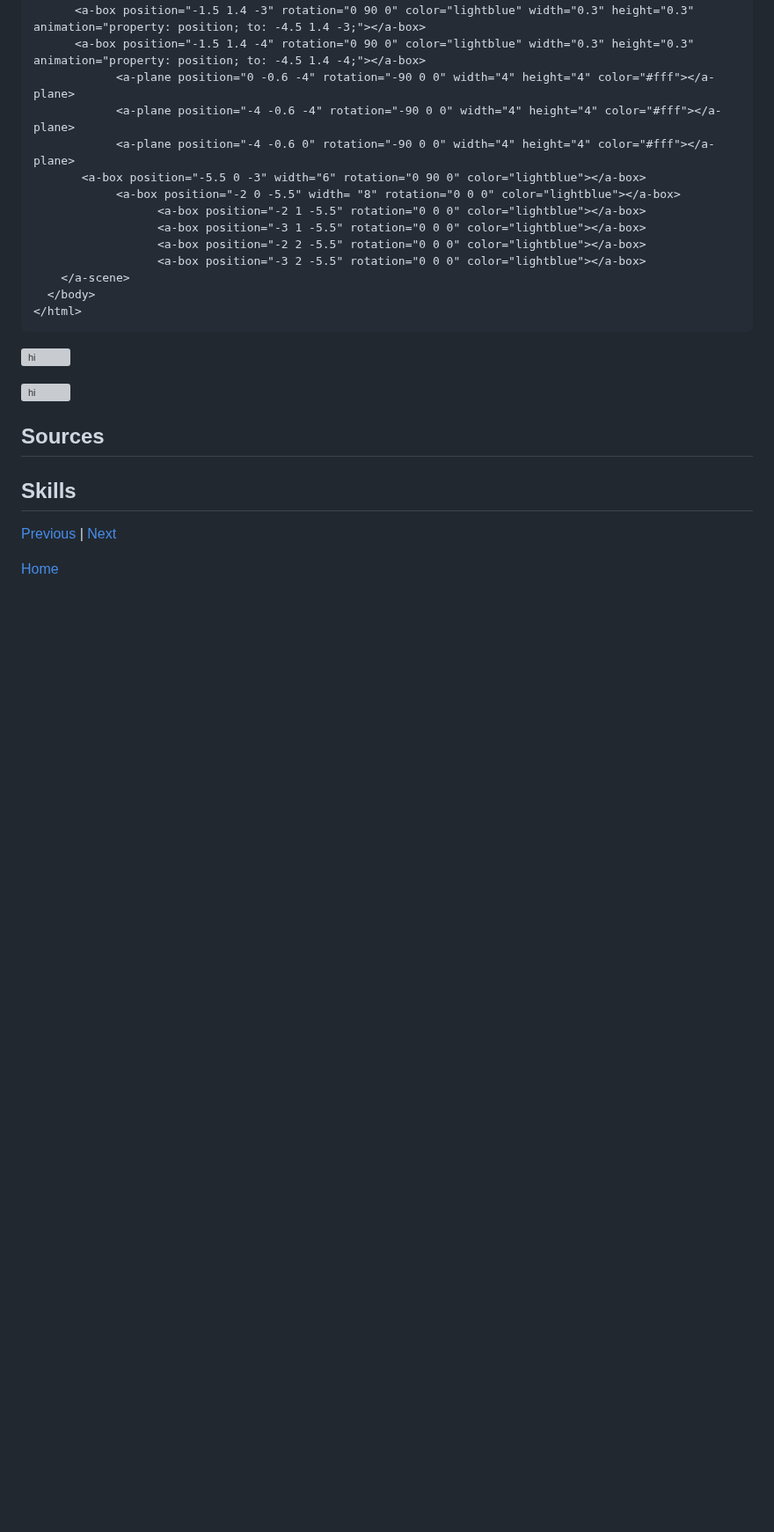
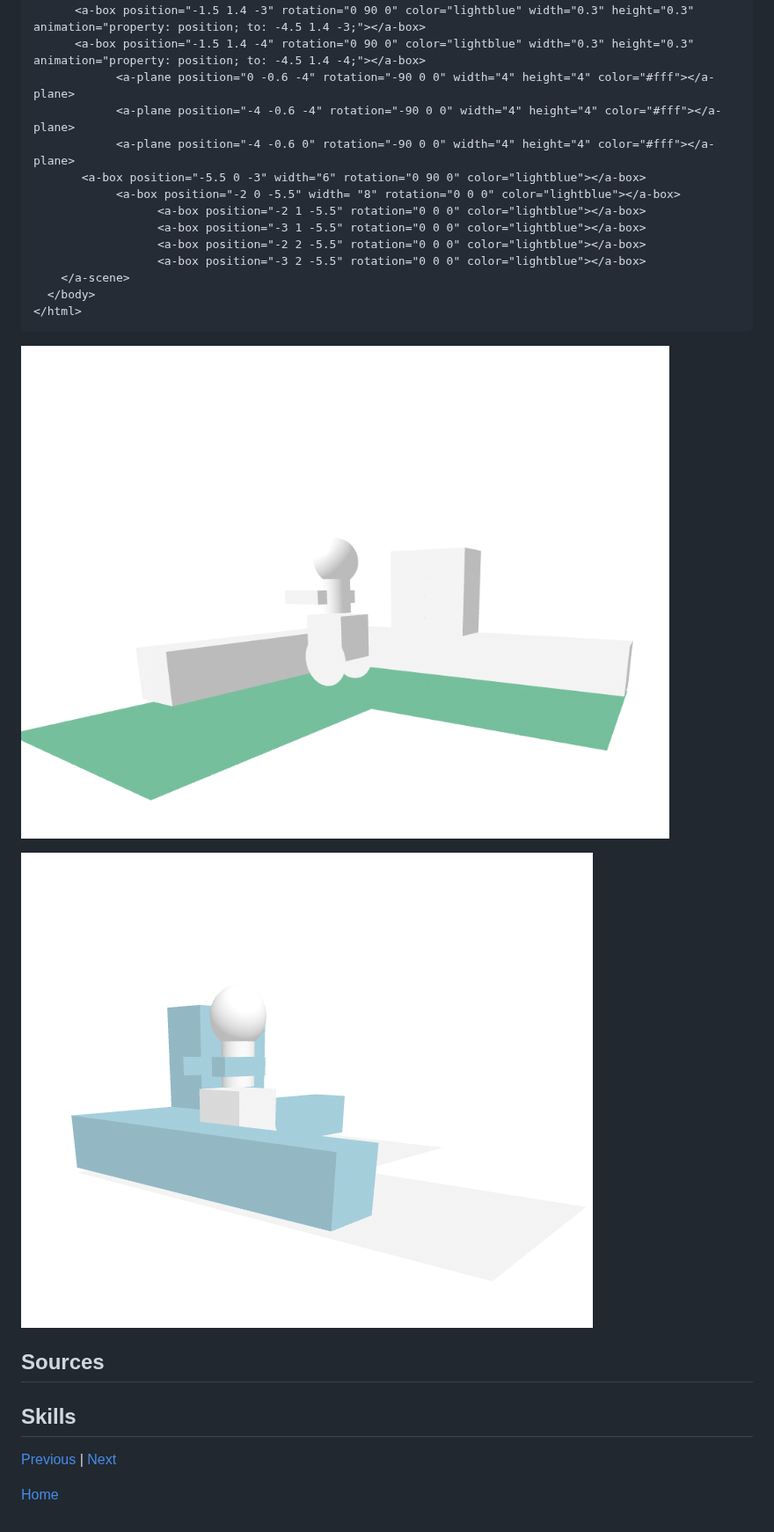
Before and after one commit to johnnyy5929/sep10-freedom-project, a Markdown page: blog/entry05.md, the part around the change. Shown at 88% size. GitHub-like rendering; blank space fills up the shorter version; grey boxes are pictures that could not be loaded.

`````diff
--- a/blog/entry05.md
+++ b/blog/entry05.md
@@ -143,9 +143,9 @@ real-world-meshing:
 ````
 
 
-![hi](robot.png)
+![hi](../tool/robot.png)
 
-![hi](robotjo.png)
+![hi](../tool/robotjo.png)
 
 ## Sources
 
`````
